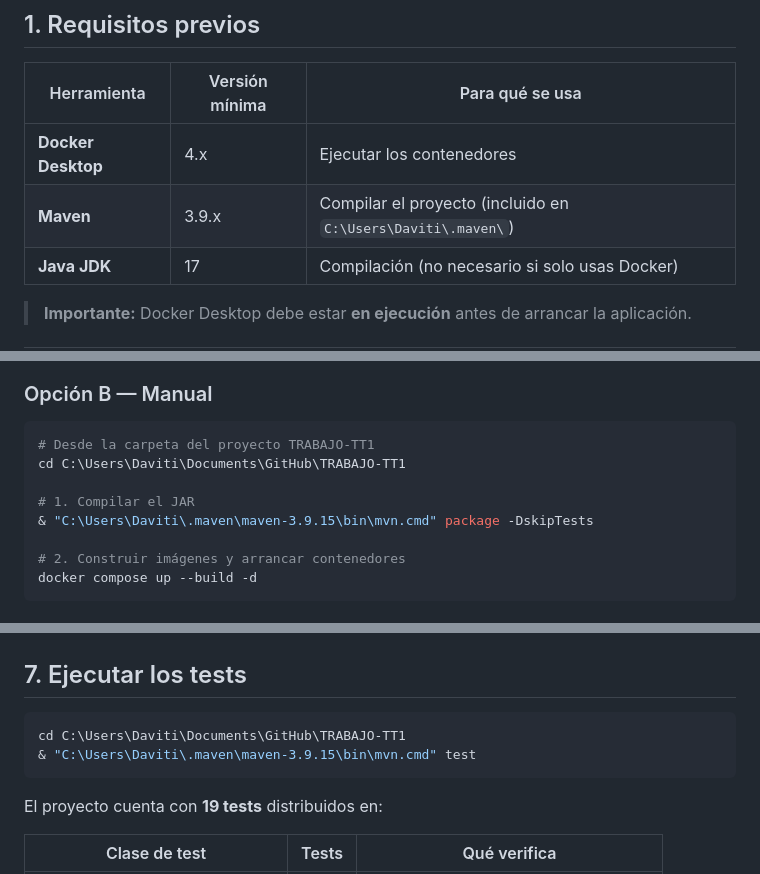
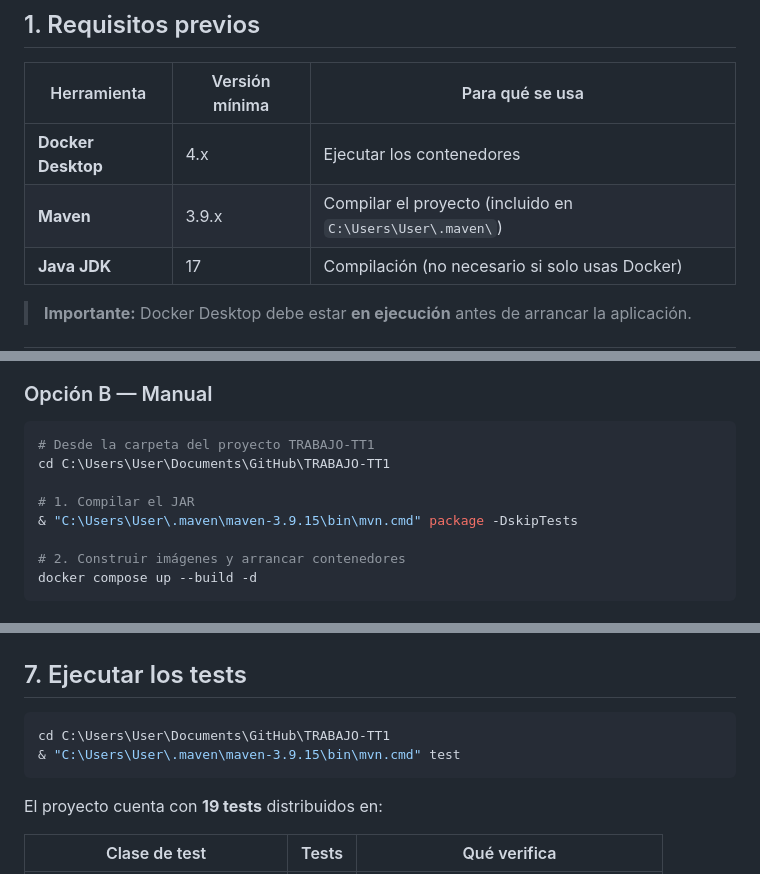
Before and after one commit to inzenarr/TRABAJO-TT1, a Markdown page: MANUAL USUARIO.md, 3 parts joined by grey strips. GitHub-like rendering.

````diff
--- a/MANUAL USUARIO.md
+++ b/MANUAL USUARIO.md
@@ -19,7 +19,7 @@
 | Herramienta | Versión mínima | Para qué se usa |
 |-------------|---------------|-----------------|
 | **Docker Desktop** | 4.x | Ejecutar los contenedores |
-| **Maven** | 3.9.x | Compilar el proyecto (incluido en `C:\Users\Daviti\.maven\`) |
+| **Maven** | 3.9.x | Compilar el proyecto (incluido en `C:\Users\User\.maven\`) |
 | **Java JDK** | 17 | Compilación (no necesario si solo usas Docker) |
 
 > **Importante:** Docker Desktop debe estar **en ejecución** antes de arrancar la aplicación.
@@ -42,10 +42,10 @@ El script compila el proyecto, construye las imágenes Docker y arranca ambos co
 
 ```powershell
 # Desde la carpeta del proyecto TRABAJO-TT1
-cd C:\Users\Daviti\Documents\GitHub\TRABAJO-TT1
+cd C:\Users\User\Documents\GitHub\TRABAJO-TT1
 
 # 1. Compilar el JAR
-& "C:\Users\Daviti\.maven\maven-3.9.15\bin\mvn.cmd" package -DskipTests
+& "C:\Users\User\.maven\maven-3.9.15\bin\mvn.cmd" package -DskipTests
 
 # 2. Construir imágenes y arrancar contenedores
 docker compose up --build -d
@@ -257,8 +257,8 @@ Tras modificar el archivo, hay que recompilar y reiniciar:
 ## 7. Ejecutar los tests
 
 ```powershell
-cd C:\Users\Daviti\Documents\GitHub\TRABAJO-TT1
-& "C:\Users\Daviti\.maven\maven-3.9.15\bin\mvn.cmd" test
+cd C:\Users\User\Documents\GitHub\TRABAJO-TT1
+& "C:\Users\User\.maven\maven-3.9.15\bin\mvn.cmd" test
 ```
 
 El proyecto cuenta con **19 tests** distribuidos en:
````
Also changed, not shown: other parts of MANUAL USUARIO.md (+1 -1 lines).
